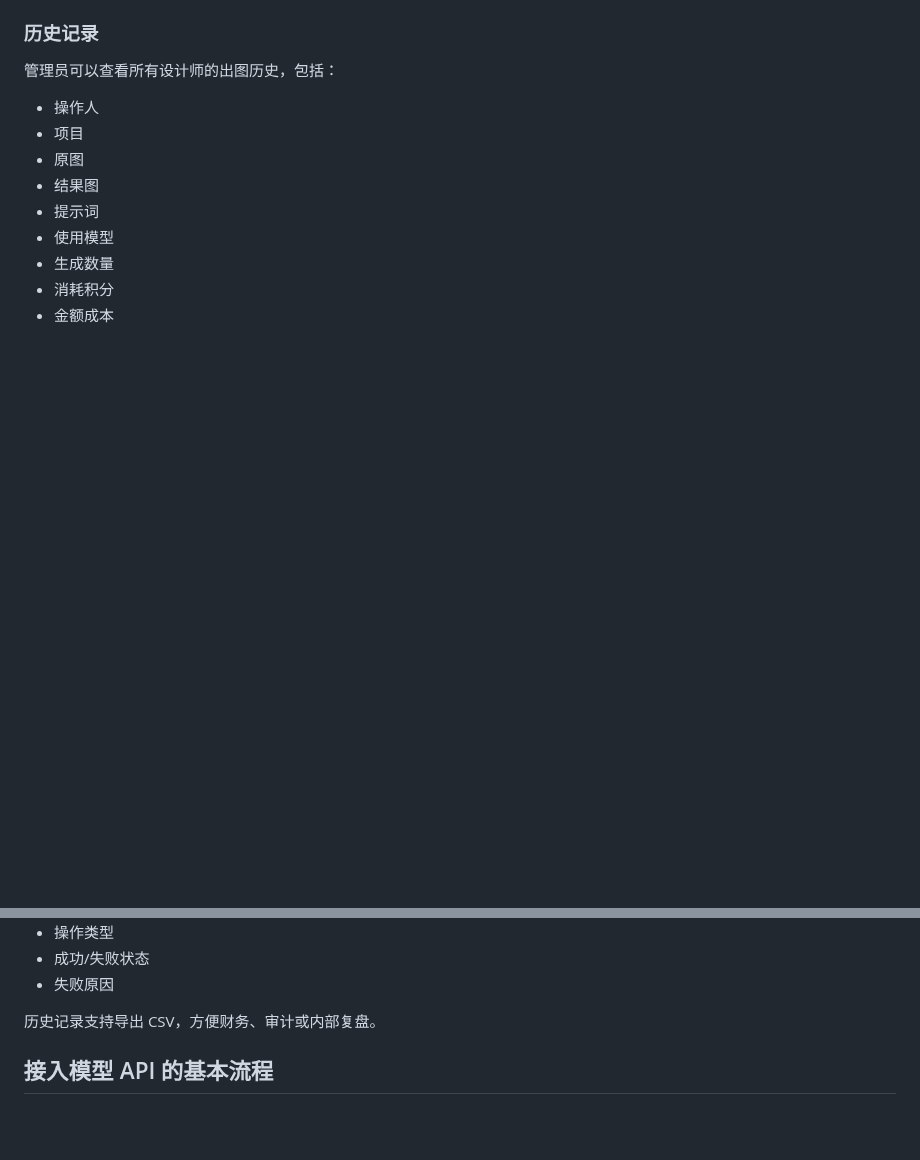
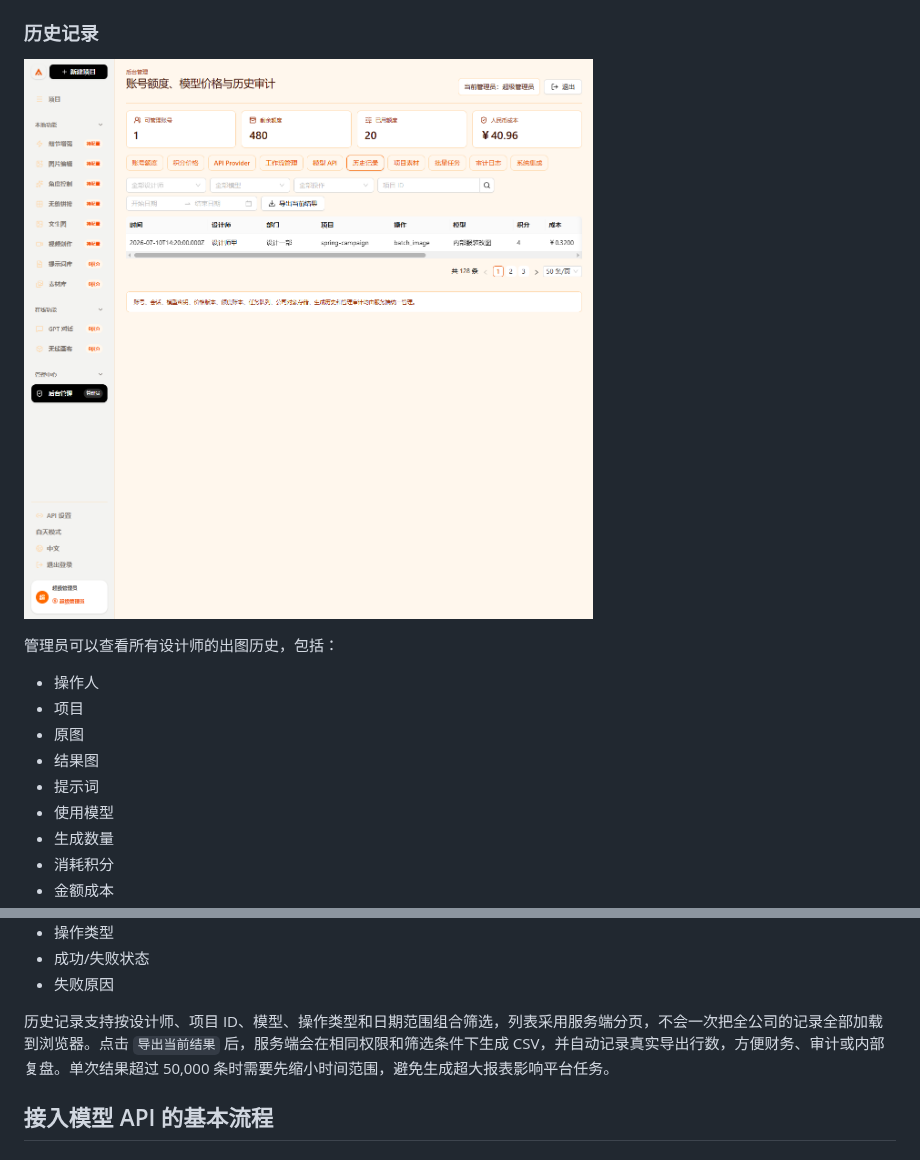
Before and after one commit to Jizhidemu52/Vincent-s-Canvas, a Markdown page: README.md, 2 parts joined by grey strips. Rendered like a GitHub page; pictures changed too: docs/assets/github/admin-history-filter-pagination.png (added); blank space fills up the shorter version.

Commit message:
feat: add paginated history audit exports

```diff
--- a/README.md
+++ b/README.md
@@ -611,6 +611,8 @@ LDAP 和 OIDC 当前显示“接口已预留”，首版仍推荐使用企业微
 
 ### 历史记录
 
+![管理员历史筛选、分页与导出](docs/assets/github/admin-history-filter-pagination.png)
+
 管理员可以查看所有设计师的出图历史，包括：
 
 - 操作人
@@ -626,7 +628,7 @@ LDAP 和 OIDC 当前显示“接口已预留”，首版仍推荐使用企业微
 - 成功/失败状态
 - 失败原因
 
-历史记录支持导出 CSV，方便财务、审计或内部复盘。
+历史记录支持按设计师、项目 ID、模型、操作类型和日期范围组合筛选，列表采用服务端分页，不会一次把全公司的记录全部加载到浏览器。点击 `导出当前结果` 后，服务端会在相同权限和筛选条件下生成 CSV，并自动记录真实导出行数，方便财务、审计或内部复盘。单次结果超过 50,000 条时需要先缩小时间范围，避免生成超大报表影响平台任务。
 
 ## 接入模型 API 的基本流程
 
```
Also changed, not shown: docs/manual/operation-manual.md (+6 -2 lines), 6 other files.
